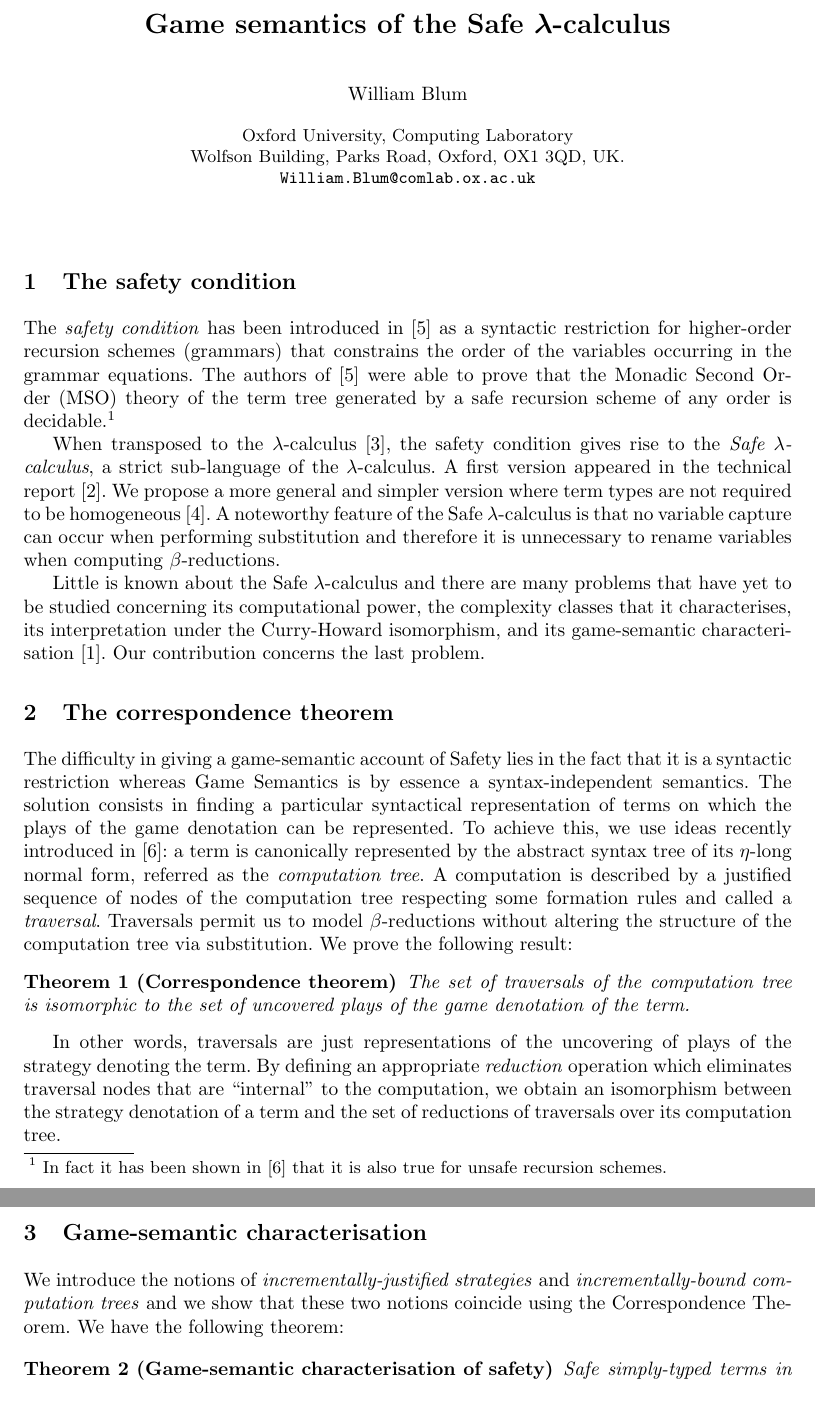
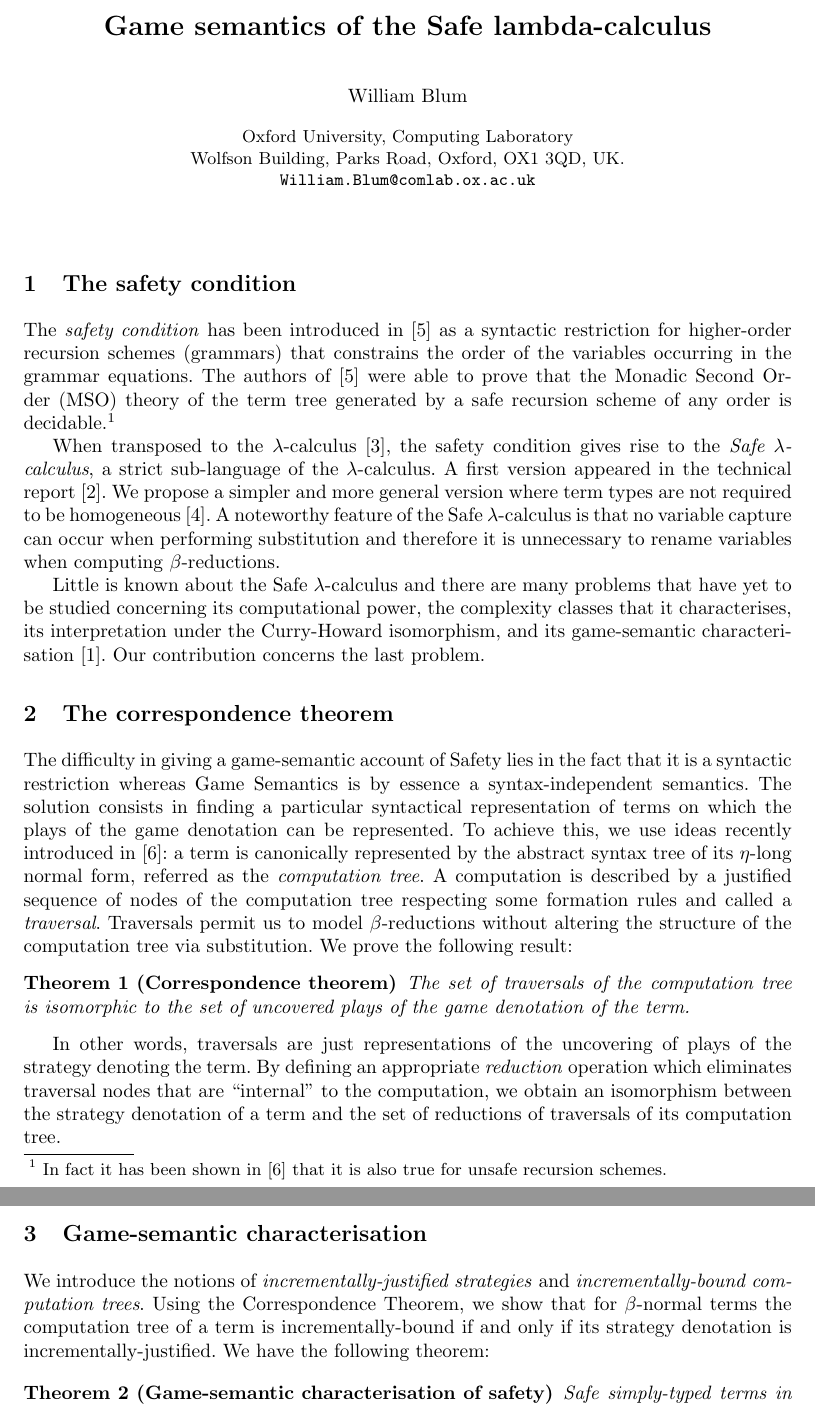
Before and after one commit to blumu/dphil.thesis, a LaTeX document (prgconf2006/camready/prgconf06_camready.tex): two parts of pages 1 and 2 of 2, joined at a grey line, cut so that both start at the same text. Compiled offline with pdfLaTeX.

Commit message:
git-svn-id: svn://localhost@163 79315eeb-8d0d-0410-b3ce-e36577d3b6d3

```diff
--- a/prgconf2006/camready/prgconf06_camready.tex
+++ b/prgconf2006/camready/prgconf06_camready.tex
@@ -1,4 +1,4 @@
-\documentstyle{ouclprgsc}
+\documentclass{ouclprgsc}
 
 \newtheorem{thm}{Theorem}
 \newtheorem{cor}{Corollary}
@@ -30,7 +30,7 @@ When transposed to the $\lambda$-calculus \cite{Barendregt84}, the
 safety condition gives rise to the \emph{Safe $\lambda$-calculus}, a
 strict sub-language of the $\lambda$-calculus. A first version
 appeared in the technical report \cite{safety-mirlong2004}. We
-propose a more general and simpler version where term types are not
+propose a simpler and more general version where term types are not
 required to be homogeneous \cite{blumtransfer}. A noteworthy feature
 of the Safe $\lambda$-calculus is that no variable capture can occur
 when performing substitution and therefore it is unnecessary to
@@ -76,14 +76,16 @@ uncovering of plays of the strategy denoting the term. By defining
 an appropriate \emph{reduction} operation which eliminates traversal
 nodes that are ``internal'' to the computation, we obtain an
 isomorphism between the strategy denotation of a term and the set of
-reductions of traversals over its computation tree.
+reductions of traversals of its computation tree.
 
 \section{Game-semantic characterisation}
 
 We introduce the notions of \emph{incrementally-justified
-strategies} and \emph{incrementally-bound computation trees} and we
-show that these two notions coincide using the Correspondence
-Theorem. We have the following theorem:
+strategies} and \emph{incrementally-bound computation trees}. Using
+the Correspondence Theorem, we show that for $\beta$-normal terms
+the computation tree of a term is incrementally-bound if and only if
+its strategy denotation is incrementally-justified. We have the
+following theorem:
 
 \begin{thm}[Game-semantic characterisation of safety]
 \label{thm:gamesem_charact} Safe simply-typed terms in
```
Also changed, not shown: prgconf2006/slides/preamble.tex (+7 -6 lines), prgconf2006/slides/slides-prg06.tex (+8 -9 lines), prgconf2006/camready/prgconf06_camready.tex (2 more changed lines).
